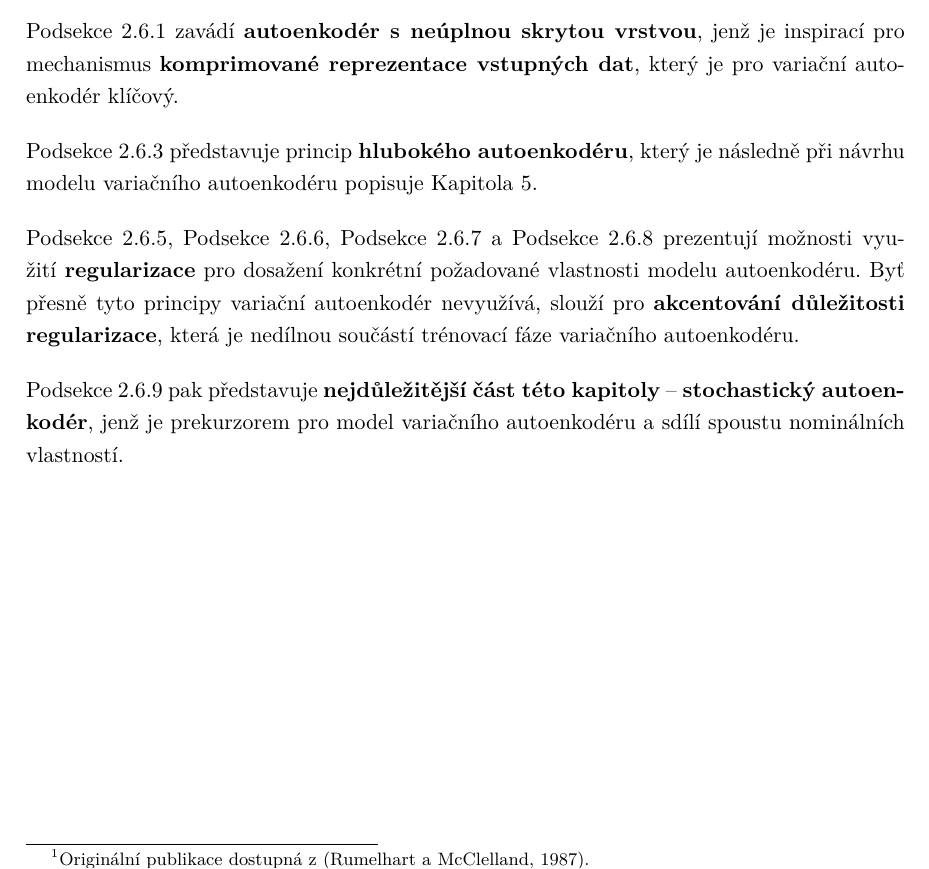
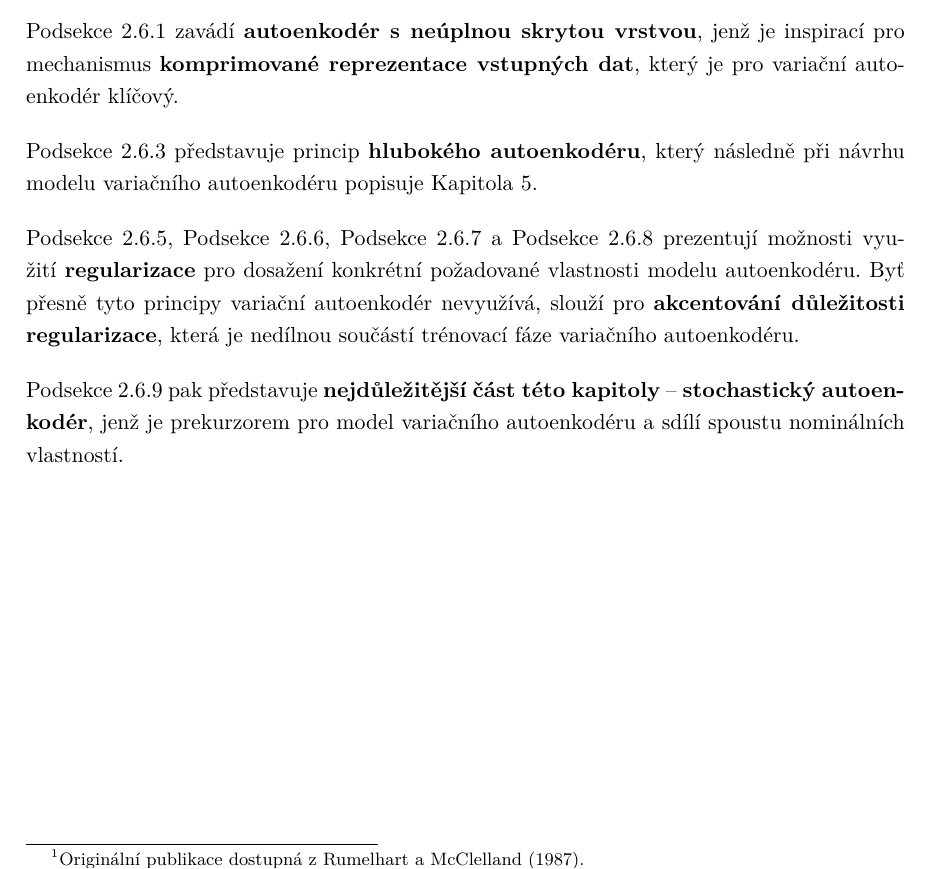
Before and after one commit to faltysad/bachelor-thesis-text, a LaTeX thesis (thesis.tex, which reads sections/02_autoenkoder/00_autoenkoder_intro.tex): part of page 26 of 102, cut so that both start at the same text. Compiled offline with pdfLaTeX.

Commit message:
use textcite in chapter 2 intro

```diff
--- a/sections/02_autoenkoder/00_autoenkoder_intro.tex
+++ b/sections/02_autoenkoder/00_autoenkoder_intro.tex
@@ -10,7 +10,7 @@ Představené charakteristiky jsou tím pádem nutně zachyceny ve vlastnostech
 
 \autoref{sec:undercomplete_autoencoder} zavádí \textbf{autoenkodér s neúplnou skrytou vrstvou}, jenž je inspirací pro mechanismus \textbf{komprimované reprezentace vstupných dat}, který je pro variační autoenkodér klíčový.
 
-\autoref{sec:deep_ae} představuje princip \textbf{hlubokého autoenkodéru}, který je následně při návrhu modelu variačního autoenkodéru popisuje \autoref{chap:experiments}.
+\autoref{sec:deep_ae} představuje princip \textbf{hlubokého autoenkodéru}, který následně při návrhu modelu variačního autoenkodéru popisuje \autoref{chap:experiments}.
 
 \autoref{sec:sparse_autoencoder}, \autoref{sec:denoising_autoencoder}, \autoref{sec:robust_ae} a \autoref{sec:contractive_autoencoder} prezentují možnosti využití \textbf{regularizace} pro dosažení konkrétní požadované vlastnosti modelu autoenkodéru.
 Byť přesně tyto principy variační autoenkodér nevyužívá, slouží pro \textbf{akcentování důležitosti regularizace}, která je nedílnou součástí trénovací fáze variačního autoenkodéru.
```
Also changed, not shown: sections/02_autoenkoder/00_autoenkoder_intro.tex (2 more changed lines).
